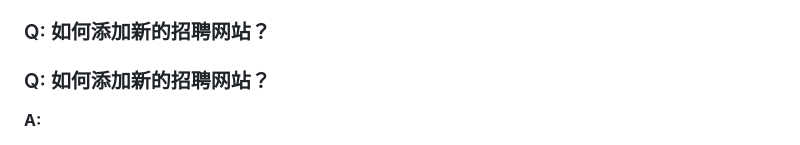
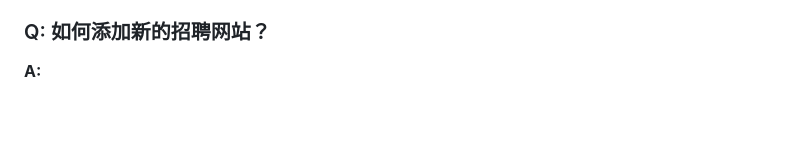
Before and after one commit to jerrytian98-max/job-monitor, a Markdown page: README.md, the part around the change. GitHub-like rendering; blank space fills up the shorter version.

```diff
--- a/README.md
+++ b/README.md
@@ -295,8 +295,6 @@ python main.py --config my_config.yaml
 
 ### Q: 如何添加新的招聘网站？
 
-### Q: 如何添加新的招聘网站？
-
 **A:**
 1. 在Web界面的"监测网站"部分添加网站URL
 2. 或编辑 `config.yaml` 添加网站URL
```
